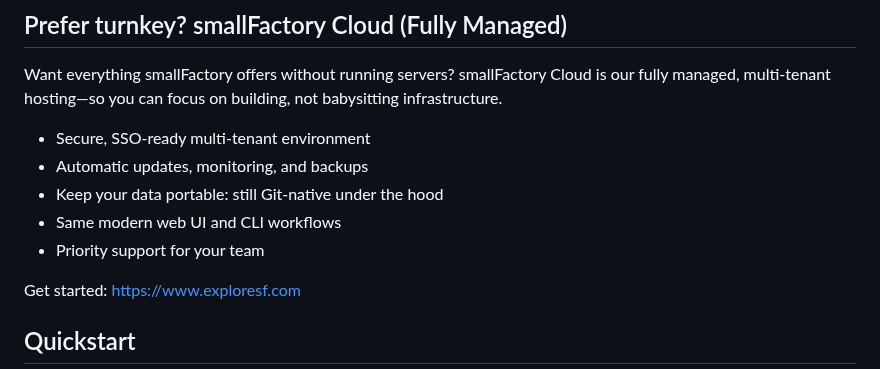
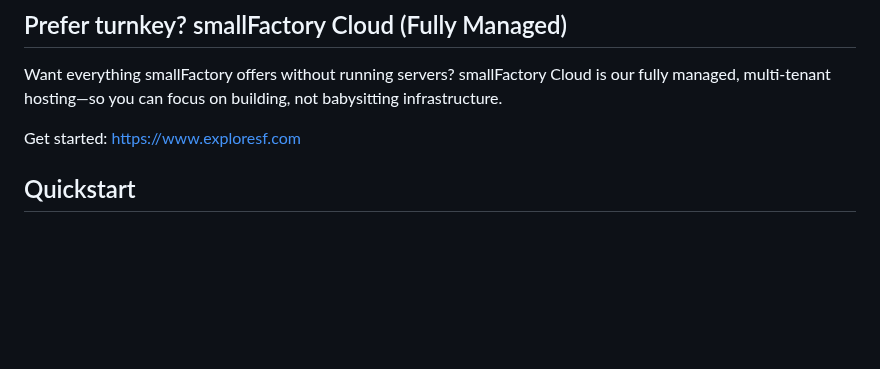
Before and after one commit to yusufm/smallfactory, a Markdown page: README.md, the part around the change. GitHub-like rendering; blank space fills up the shorter version.

Commit message:
Update README.md (#69)

```diff
--- a/README.md
+++ b/README.md
@@ -27,12 +27,6 @@ Read the [smallFactory Story](docs/meta/the-smallfactory-story.md)
 ## Prefer turnkey? smallFactory Cloud (Fully Managed)
 
 Want everything smallFactory offers without running servers? smallFactory Cloud is our fully managed, multi-tenant hosting—so you can focus on building, not babysitting infrastructure.
-
-- Secure, SSO-ready multi‑tenant environment
-- Automatic updates, monitoring, and backups
-- Keep your data portable: still Git‑native under the hood
-- Same modern web UI and CLI workflows
-- Priority support for your team
 
 Get started: https://www.exploresf.com
 
```
